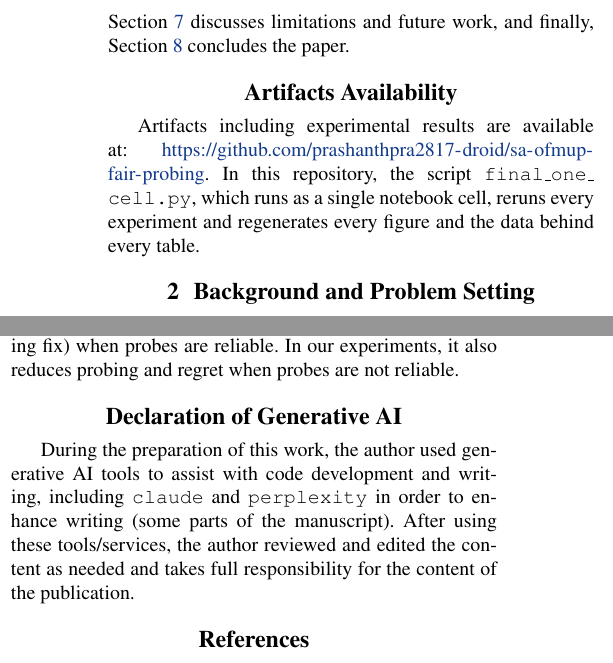
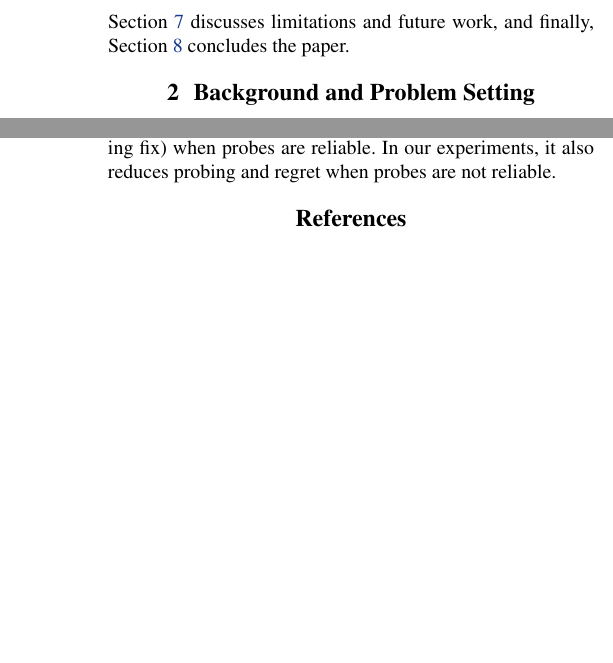
Before and after one commit to prashanthpra2817-droid/sa-ofmup-fair-probing, a LaTeX paper (report/report.tex): two parts of the columns of pages 2 and 8 of 9 before the commit and two parts of the columns of pages 2 and 8 of 8 after it, joined at a grey line, cut so that both start at the same text, the shorter picture padded with empty space. Compiled offline with pdfLaTeX.

Commit message:
Report: remove Artifacts and AI sections, rename Section 3 to Methodology, Table 5 row label

```diff
--- a/report/report.tex
+++ b/report/report.tex
@@ -119,12 +119,6 @@ experiments, and Section~\ref{sec:findings} analyses the formulation of OFMUP.
 Section~\ref{sec:limits} discusses limitations and future work, and finally,
 Section~\ref{sec:conclusion} concludes the paper.
 
-\section*{Artifacts Availability}
-Artifacts including experimental results are available at:~\url{https://github.com/prashanthpra2817-droid/sa-ofmup-fair-probing}.
-In this repository, the script \texttt{final\_\allowbreak one\_\allowbreak cell.py}, which runs as a
-single notebook cell, reruns every experiment and regenerates every figure and
-the data behind every table.
-
 \section{Background and Problem Setting}
 \label{sec:background}
 
@@ -734,13 +728,6 @@ noise and reduces exactly to OFMUP (with the counting fix) when probes are
 reliable. In our experiments, it also reduces probing and regret when probes
 are not reliable.
 
-\section*{Declaration of Generative AI}
-During the preparation of this work, the author used generative AI tools to
-assist with code development and writing, including \texttt{claude} and
-\texttt{perplexity} in order to enhance writing (some parts of the manuscript).
-After using these tools/services, the author reviewed and edited the content as
-needed and takes full responsibility for the content of the publication.
-
 \bibliographystyle{aaai}
 \bibliography{references}
 
```
Also changed, not shown: report/tables/stale_table.tex (+1 -1 lines), report/report.pdf, report/report.tex (2 more changed lines), 1 other file.
